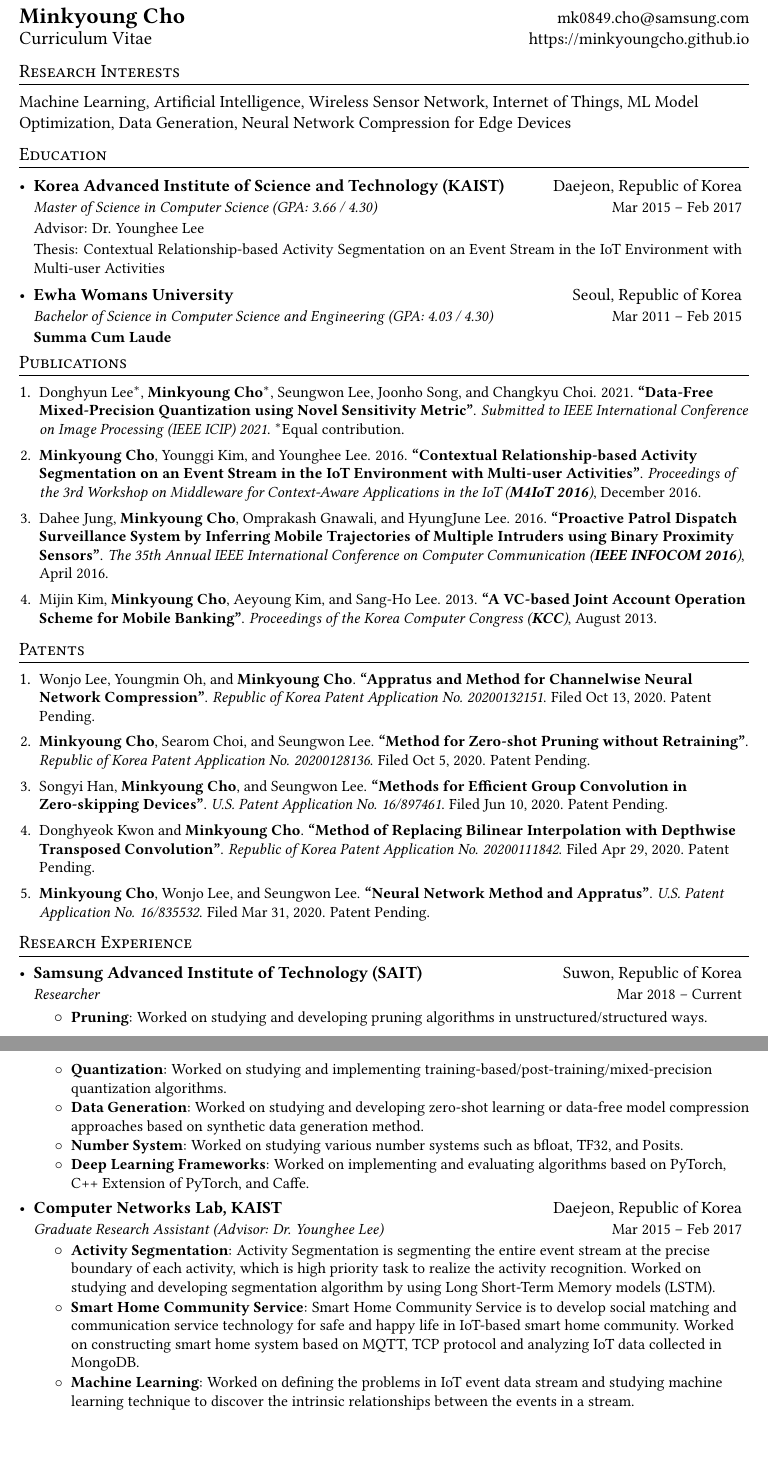
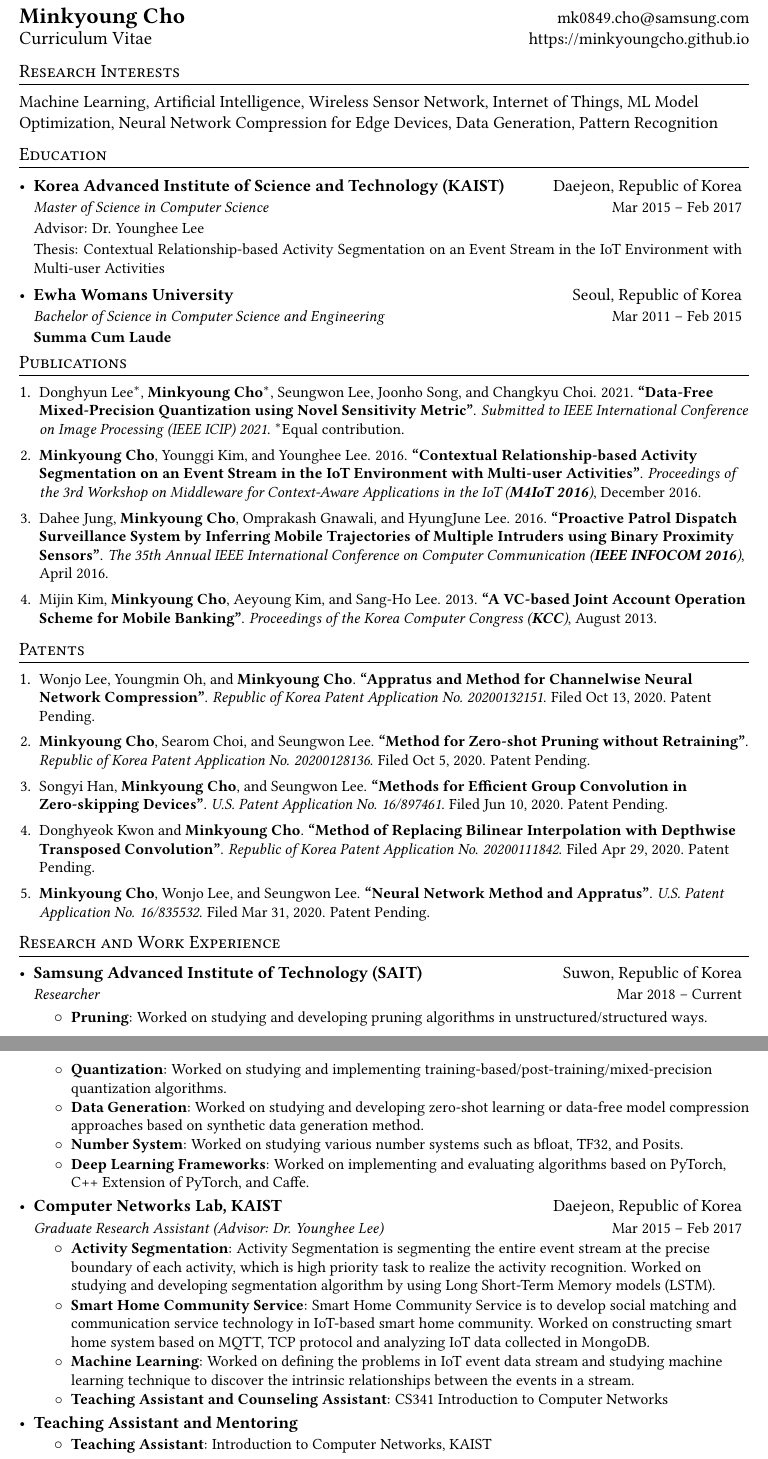
Before and after one commit to MinkyoungCho/minkyoungcho.github.io, a LaTeX CV (cv/cv_mkcho.tex): two parts of pages 1 and 2 of 2, joined at a grey line, cut so that both start at the same text. Compiled offline with pdfLaTeX.

Commit message:
rebuilding site Wed Mar  3 22:30:39 UTC 2021

```diff
--- a/cv/cv_mkcho.tex
+++ b/cv/cv_mkcho.tex
@@ -39,7 +39,7 @@
 
 \fancyfoot[L]{\footnotesize{Minkyoung Cho}}
 \fancyfoot[C]{\footnotesize{Page \thepage~of \pageref{LastPage}}}
-\fancyfoot[R]{\footnotesize{Last updated: February 19, 2021}}
+\fancyfoot[R]{\footnotesize{Last updated: March 4, 2021}}
 
 
 \urlstyle{same}
@@ -106,7 +118,7 @@
 \end{tabular*}
 
 \section{Research Interests}
-Machine Learning, Artificial Intelligence, Wireless Sensor Network, Internet of Things, ML Model Optimization, Data Generation, Neural Network Compression for Edge Devices
+Machine Learning, Artificial Intelligence, Wireless Sensor Network, Internet of Things, ML Model Optimization, Neural Network Compression for Edge Devices, Data Generation, Pattern Recognition
 
 %-----------EDUCATION-----------------
 \section{Education}
@@ -114,14 +126,14 @@ Machine Learning, Artificial Intelligence, Wireless Sensor Network, Internet of
     \vspace{-1pt}\item
       \begin{tabularx}{0.97\textwidth}[t]{l@{\extracolsep{\fill}}r}
         \textbf{Korea Advanced Institute of Science and Technology (KAIST)} & Daejeon, Republic of Korea \\
-        \textit{\small Master of Science in Computer Science (GPA: 3.66 / 4.30)} & \small Mar 2015 -- Feb 2017 \\
+        \textit{\small Master of Science in Computer Science} & \small Mar 2015 -- Feb 2017 \\
         \small Advisor: Dr. Younghee Lee  \\
         \multicolumn{2}{X}{\small Thesis: Contextual Relationship-based Activity Segmentation on an Event Stream in the IoT Environment with Multi-user Activities} \\
     \end{tabularx}\vspace{-5pt}
     \vspace{-1pt}\item
       \begin{tabularx}{0.97\textwidth}[t]{l@{\extracolsep{\fill}}r}
         \textbf{Ewha Womans University} & Seoul, Republic of Korea \\
-        \textit{\small Bachelor of Science in Computer Science and Engineering (GPA: 4.03 / 4.30)} & \small Mar 2011 -- Feb 2015 \\
+        \textit{\small Bachelor of Science in Computer Science and Engineering} & \small Mar 2011 -- Feb 2015 \\
         \textbf{\small Summa Cum Laude}
     \end{tabularx}\vspace{-5pt}
   \resumeSubHeadingListEnd
@@ -146,7 +158,7 @@ Machine Learning, Artificial Intelligence, Wireless Sensor Network, Internet of
 \end{enumerate}
 
 %-----------RESEARCH EXPERIENCE-----------------
-\section{Research Experience}
+\section{Research and Work Experience}
   \resumeSubHeadingListStart
     \resumeSubheading
       {Samsung Advanced Institute of Technology (SAIT)}{Suwon, Republic of Korea}
@@ -163,8 +175,15 @@ Machine Learning, Artificial Intelligence, Wireless Sensor Network, Internet of
       {Graduate Research Assistant (Advisor: Dr. Younghee Lee)}{Mar 2015 -- Feb 2017}
       \resumeItemListStart
         \resumeItem{Activity Segmentation}{Activity Segmentation is segmenting the entire event stream at the precise boundary of each activity, which is high priority task to realize the activity recognition. Worked on studying and developing segmentation algorithm by using Long Short-Term Memory models (LSTM).}
-        \resumeItem{Smart Home Community Service}{Smart Home Community Service is to develop social matching and communication service technology for safe and happy life in IoT-based smart home community. Worked on constructing smart home system based on MQTT, TCP protocol and analyzing IoT data collected in MongoDB.}
+        \resumeItem{Smart Home Community Service}{Smart Home Community Service is to develop social matching and communication service technology in IoT-based smart home community. Worked on constructing smart home system based on MQTT, TCP protocol and analyzing IoT data collected in MongoDB.}
         \resumeItem{Machine Learning}{Worked on defining the problems in IoT event data stream and studying machine learning technique to discover the intrinsic relationships between the events in a stream.}
+        \resumeItem{Teaching Assistant and Counseling Assistant}{CS341 Introduction to Computer Networks}
+      \resumeItemListEnd
+    \resumeSubheadingSmall{Teaching Assistant and Mentoring}{}
+      \resumeItemListStart
+        \resumeItemLarger{Teaching Assistant}{Introduction to Computer Networks, KAIST}
+        \resumeItemLarger{Counseling Assistant}{KAIST}
+        \resumeItemLarger{Mentoring}{Data Structure, Operating Systems, Java Programming, Ewha Womans University}
       \resumeItemListEnd
     \resumeSubheading
       {Intelligent Networked Systems Lab, Ewha Womans University}{Seoul, Republic of Korea}
```
Also changed, not shown: cv/cv_mkcho.pdf, cv/cv_mkcho.tex (20 more changed lines).
